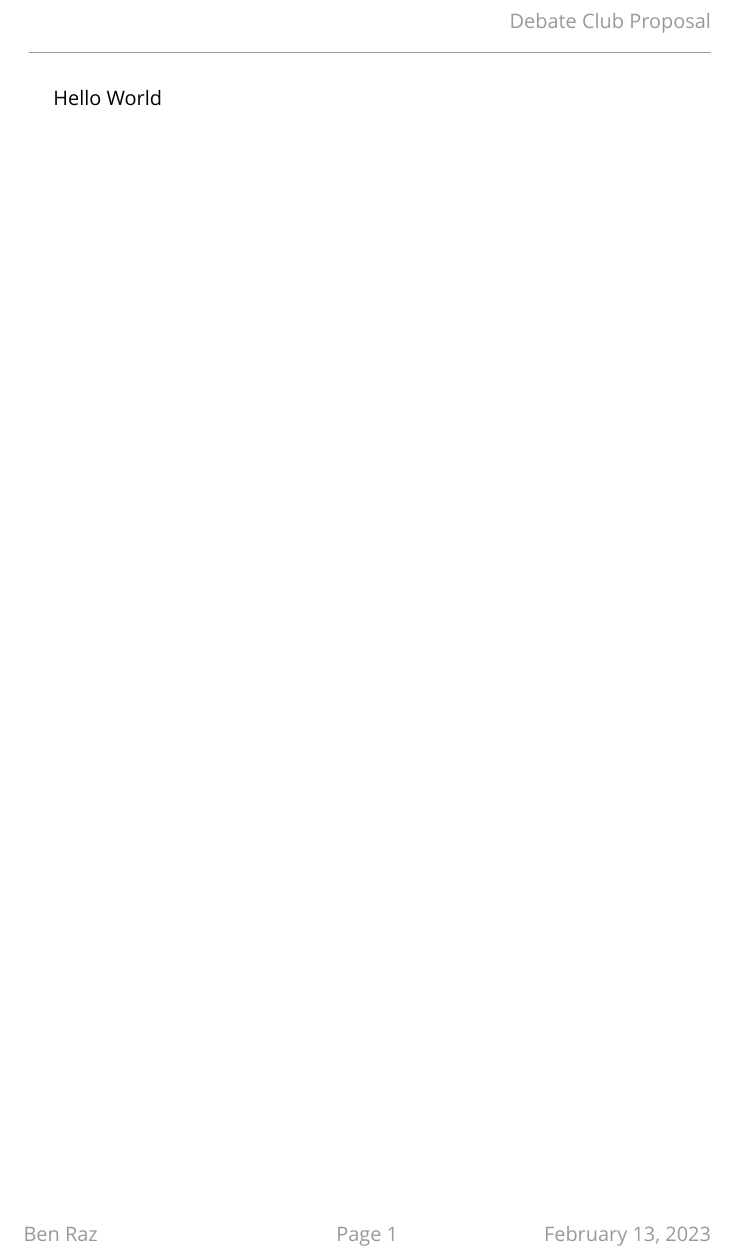
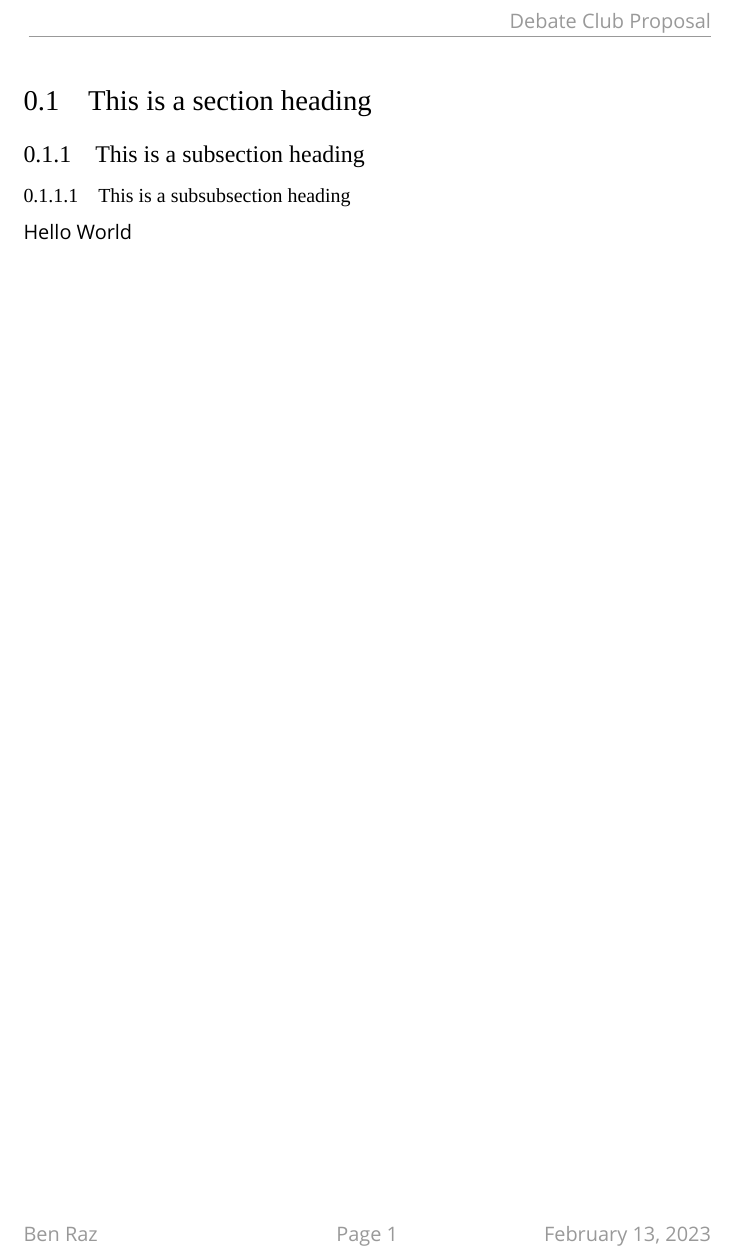
Before and after one commit to BenRaz123/DebateClubProp, a LaTeX document (main.tex): part of page 2 of 2, cut so that both start at the same text. Compiled offline with XeLaTeX; a missing font is replaced by an installed copy or a similar font.

Commit message:
Updated Template

```diff
--- a/main.tex
+++ b/main.tex
@@ -6,6 +6,8 @@
 \usepackage{verbatim}
 \usepackage{fancyhdr}
 \usepackage{fontspec}
+\usepackage{titlesec}
+
 
 \fancyhead{}
 \fancyfoot{}
@@ -15,14 +17,20 @@
 \fancyfoot[R]{\textcolor{gray!80}{\today}}
 
 \renewcommand{\headrulewidth}{0.5pt}
-\renewcommand{\headrule}{\hbox to\headwidth{
+\renewcommand{\headrule}{\nointerlineskip\hbox to\headwidth{
 \color{gray!80}\leaders\hrule height \headrulewidth\hfill}}
 \setlength{\tabcolsep}{0.6em}
-{\renewcommand{\arraystretch}{1.34}
+\renewcommand{\arraystretch}{1.34}
 
-\newfontfamily\titlefont{Nexus Serif Pro}
+\newfontfamily\titlefont[Numbers={Tabular, Lining}]{Nexus Serif Pro}
 \setmainfont{Nexus Sans Pro}
 \setmonofont{Nexus Typewriter Pro}
+
+\setcounter{secnumdepth}{3}
+
+\titleformat*{\section}{\Large\titlefont}
+\titleformat*{\subsection}{\large\titlefont}
+\titleformat*{\subsubsection}{\normalsize\titlefont}
 
 \title{
     \Huge{\titlefont{\textcolor{red!80!yellow!90!blue}
@@ -38,5 +46,9 @@
 
 \maketitle
 \pagestyle{fancy}
+\section{This is a section heading}
+\subsection{This is a subsection heading}
+\subsubsection{This is a subsubsection heading}
+
 Hello World
 \end{document}
```
Also changed, not shown: README.md, main.pdf.
